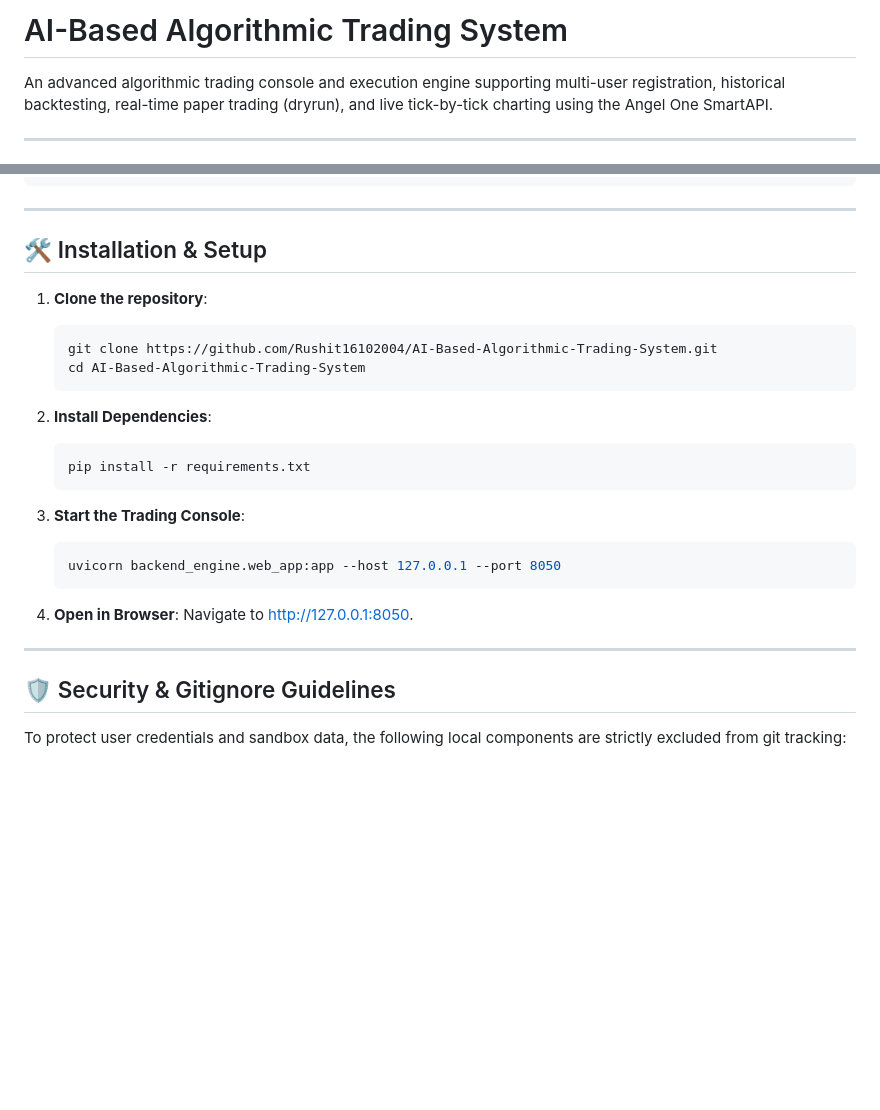
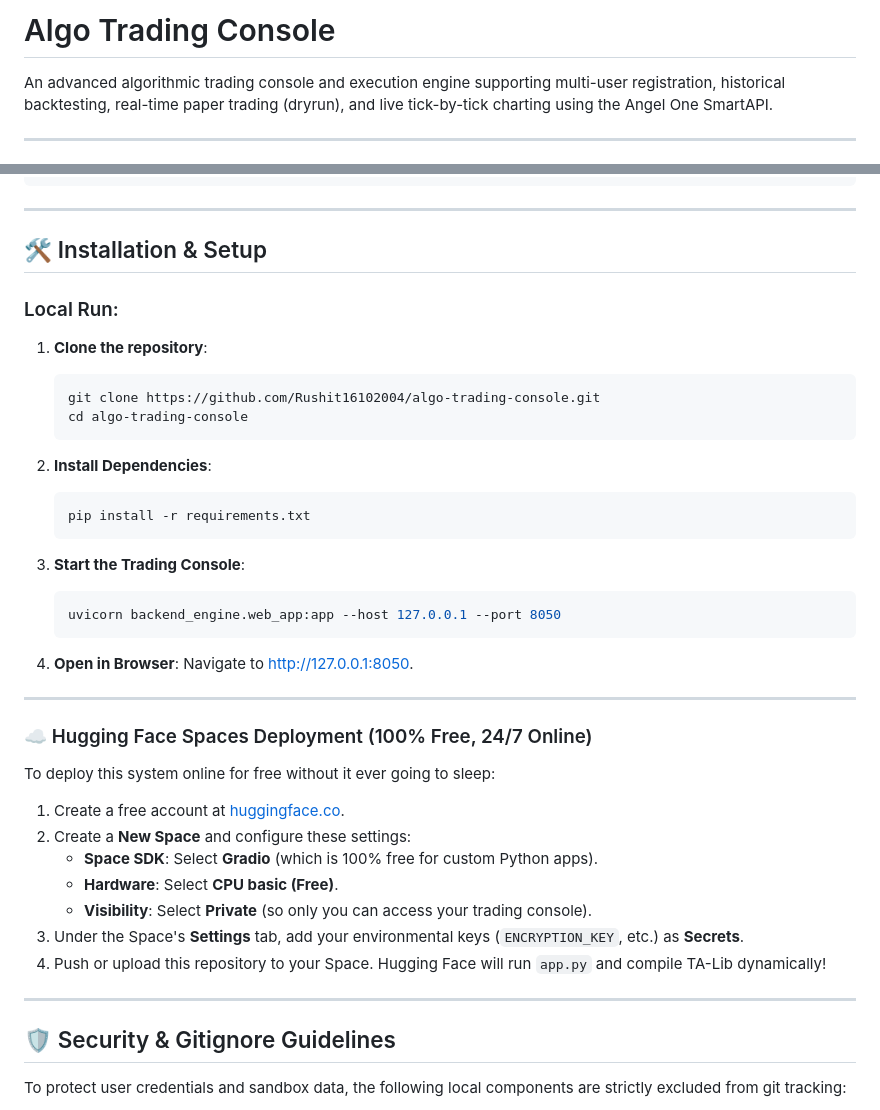
Before and after one commit to Rushit16102004/algo-trading-console, a Markdown page: README.md, 2 parts joined by grey strips. Drawn GitHub-style; blank space fills up the shorter version.

Commit message:
Update README with Hugging Face Gradio Space instructions

````diff
--- a/README.md
+++ b/README.md
@@ -1,4 +1,4 @@
-# AI-Based Algorithmic Trading System
+# Algo Trading Console
 
 An advanced algorithmic trading console and execution engine supporting multi-user registration, historical backtesting, real-time paper trading (dryrun), and live tick-by-tick charting using the Angel One SmartAPI.
 
@@ -47,10 +47,11 @@ An advanced algorithmic trading console and execution engine supporting multi-us
 
 ## 🛠️ Installation & Setup
 
+### Local Run:
 1. **Clone the repository**:
    ```bash
-   git clone https://github.com/Rushit16102004/AI-Based-Algorithmic-Trading-System.git
-   cd AI-Based-Algorithmic-Trading-System
+   git clone https://github.com/Rushit16102004/algo-trading-console.git
+   cd algo-trading-console
    ```
 
 2. **Install Dependencies**:
@@ -68,6 +69,18 @@ An advanced algorithmic trading console and execution engine supporting multi-us
 
 ---
 
+### ☁️ Hugging Face Spaces Deployment (100% Free, 24/7 Online)
+To deploy this system online for free without it ever going to sleep:
+1. Create a free account at [huggingface.co](https://huggingface.co/).
+2. Create a **New Space** and configure these settings:
+   * **Space SDK**: Select **Gradio** (which is 100% free for custom Python apps).
+   * **Hardware**: Select **CPU basic (Free)**.
+   * **Visibility**: Select **Private** (so only you can access your trading console).
+3. Under the Space's **Settings** tab, add your environmental keys (`ENCRYPTION_KEY`, etc.) as **Secrets**.
+4. Push or upload this repository to your Space. Hugging Face will run `app.py` and compile TA-Lib dynamically!
+
+---
+
 ## 🛡️ Security & Gitignore Guidelines
 To protect user credentials and sandbox data, the following local components are strictly excluded from git tracking:
 * `users.db` (Local SQLite database storing user configurations)
````
